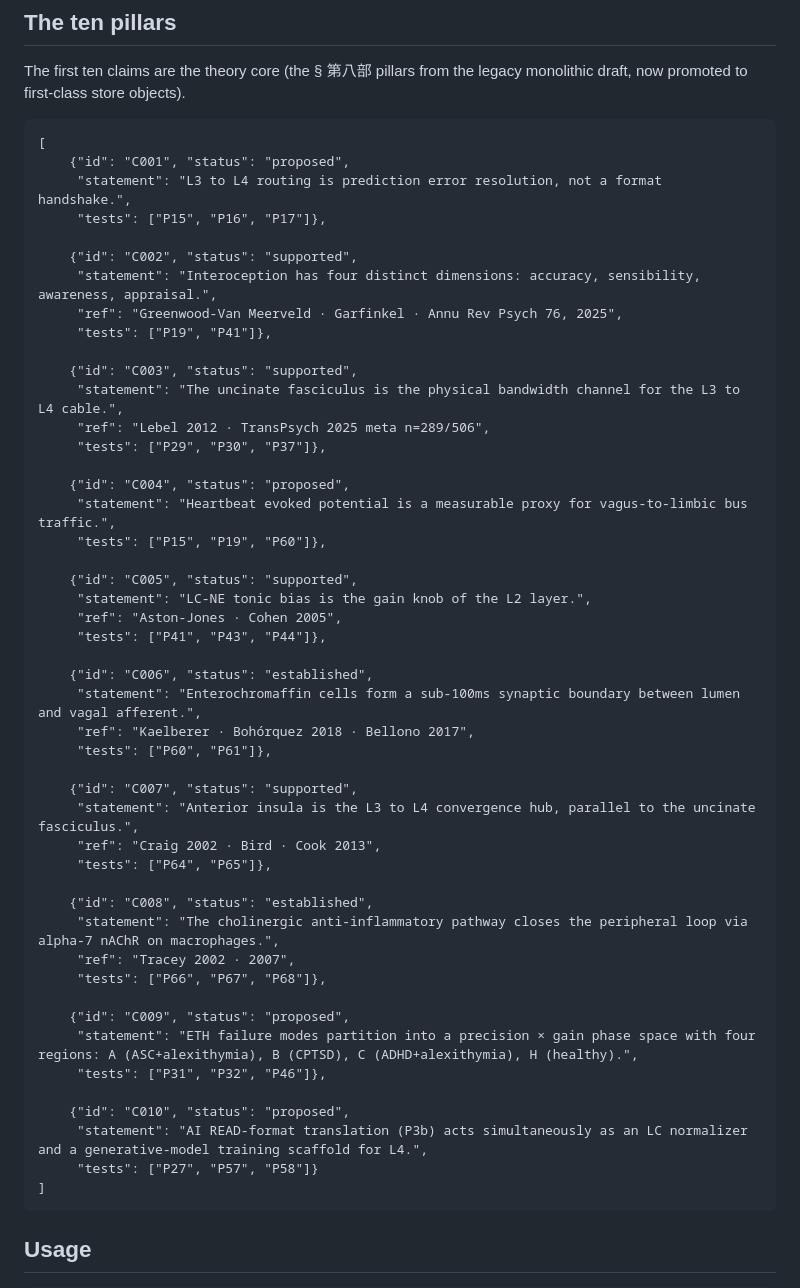
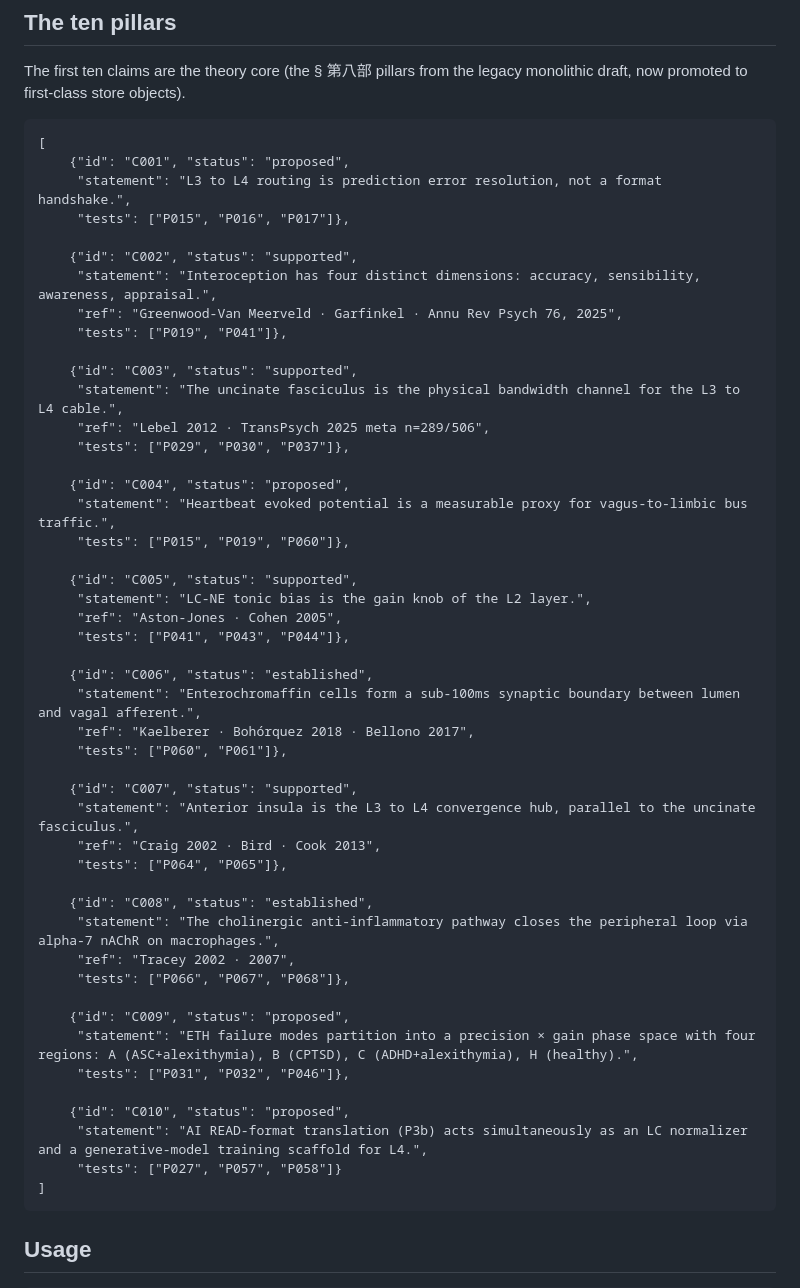
Before and after one commit to teslasolar/ETH, a Markdown page: store/02-claims.md, the part around the change. GitHub-like rendering.

````diff
--- a/store/02-claims.md
+++ b/store/02-claims.md
@@ -32,49 +32,49 @@ objects).
 [
     {"id": "C001", "status": "proposed",
      "statement": "L3 to L4 routing is prediction error resolution, not a format handshake.",
-     "tests": ["P15", "P16", "P17"]},
+     "tests": ["P015", "P016", "P017"]},
 
     {"id": "C002", "status": "supported",
      "statement": "Interoception has four distinct dimensions: accuracy, sensibility, awareness, appraisal.",
      "ref": "Greenwood-Van Meerveld · Garfinkel · Annu Rev Psych 76, 2025",
-     "tests": ["P19", "P41"]},
+     "tests": ["P019", "P041"]},
 
     {"id": "C003", "status": "supported",
      "statement": "The uncinate fasciculus is the physical bandwidth channel for the L3 to L4 cable.",
      "ref": "Lebel 2012 · TransPsych 2025 meta n=289/506",
-     "tests": ["P29", "P30", "P37"]},
+     "tests": ["P029", "P030", "P037"]},
 
     {"id": "C004", "status": "proposed",
      "statement": "Heartbeat evoked potential is a measurable proxy for vagus-to-limbic bus traffic.",
-     "tests": ["P15", "P19", "P60"]},
+     "tests": ["P015", "P019", "P060"]},
 
     {"id": "C005", "status": "supported",
      "statement": "LC-NE tonic bias is the gain knob of the L2 layer.",
      "ref": "Aston-Jones · Cohen 2005",
-     "tests": ["P41", "P43", "P44"]},
+     "tests": ["P041", "P043", "P044"]},
 
     {"id": "C006", "status": "established",
      "statement": "Enterochromaffin cells form a sub-100ms synaptic boundary between lumen and vagal afferent.",
      "ref": "Kaelberer · Bohórquez 2018 · Bellono 2017",
-     "tests": ["P60", "P61"]},
+     "tests": ["P060", "P061"]},
 
     {"id": "C007", "status": "supported",
      "statement": "Anterior insula is the L3 to L4 convergence hub, parallel to the uncinate fasciculus.",
      "ref": "Craig 2002 · Bird · Cook 2013",
-     "tests": ["P64", "P65"]},
+     "tests": ["P064", "P065"]},
 
     {"id": "C008", "status": "established",
      "statement": "The cholinergic anti-inflammatory pathway closes the peripheral loop via alpha-7 nAChR on macrophages.",
      "ref": "Tracey 2002 · 2007",
-     "tests": ["P66", "P67", "P68"]},
+     "tests": ["P066", "P067", "P068"]},
 
     {"id": "C009", "status": "proposed",
      "statement": "ETH failure modes partition into a precision × gain phase space with four regions: A (ASC+alexithymia), B (CPTSD), C (ADHD+alexithymia), H (healthy).",
-     "tests": ["P31", "P32", "P46"]},
+     "tests": ["P031", "P032", "P046"]},
 
     {"id": "C010", "status": "proposed",
      "statement": "AI READ-format translation (P3b) acts simultaneously as an LC normalizer and a generative-model training scaffold for L4.",
-     "tests": ["P27", "P57", "P58"]}
+     "tests": ["P027", "P057", "P058"]}
 ]
 ```
 
````
Also changed, not shown: store/03-predictions.md (added, +210 -0 lines).
